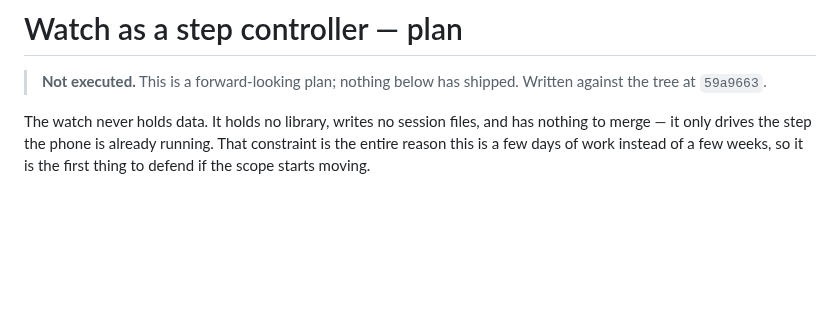
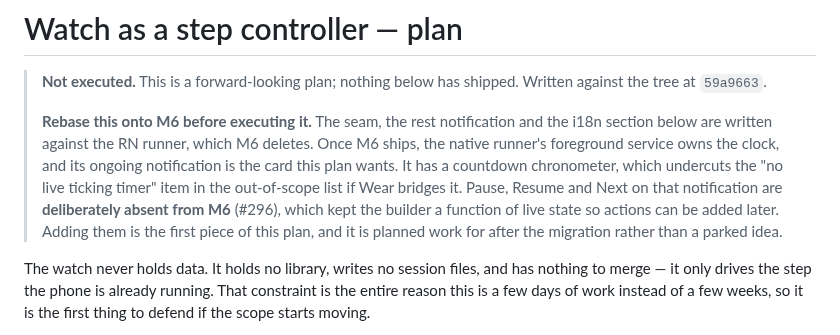
Before and after one commit to celsaad/kettle, a Markdown page: docs/watch-remote-plan.md, the part around the change. GitHub-like rendering; blank space fills up the shorter version.

Commit message:
Point the watch-remote plan at M6's foreground service
The plan is written against the RN runner, which M6 deletes. #296 settled
that the native service's ongoing notification ships without actions in
M6, with its builder kept a function of live state so Pause/Resume/Next
can be added later. Those actions are the first piece of this plan, and
the plan is follow-on work after the migration.

Co-Authored-By: Claude Opus 5.5 <noreply@anthropic.com>

```diff
--- a/docs/watch-remote-plan.md
+++ b/docs/watch-remote-plan.md
@@ -2,6 +2,15 @@
 
 > **Not executed.** This is a forward-looking plan; nothing below has shipped. Written against the
 > tree at `59a9663`.
+>
+> **Rebase this onto M6 before executing it.** The seam, the rest notification and the i18n section
+> below are written against the RN runner, which M6 deletes. Once M6 ships, the native runner's
+> foreground service owns the clock, and its ongoing notification is the card this plan wants. It has
+> a countdown chronometer, which undercuts the "no live ticking timer" item in the out-of-scope list
+> if Wear bridges it. Pause, Resume and Next on that notification are **deliberately absent from M6**
+> (#296), which kept the builder a function of live state so actions can be added later. Adding them
+> is the first piece of this plan, and it is planned work for after the migration rather than a
+> parked idea.
 
 The watch never holds data. It holds no library, writes no session files, and has nothing to merge —
 it only drives the step the phone is already running. That constraint is the entire reason this is a
```
